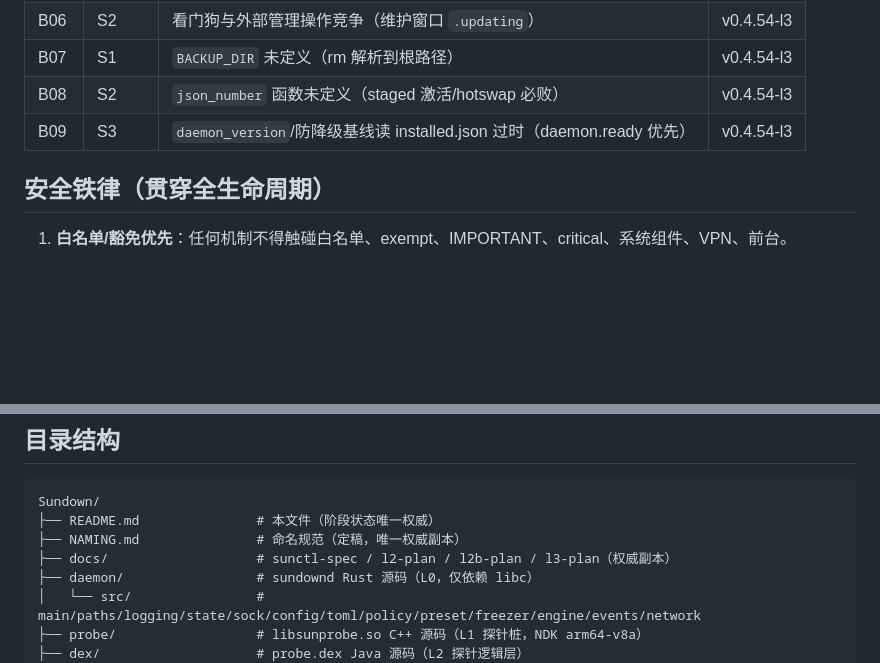
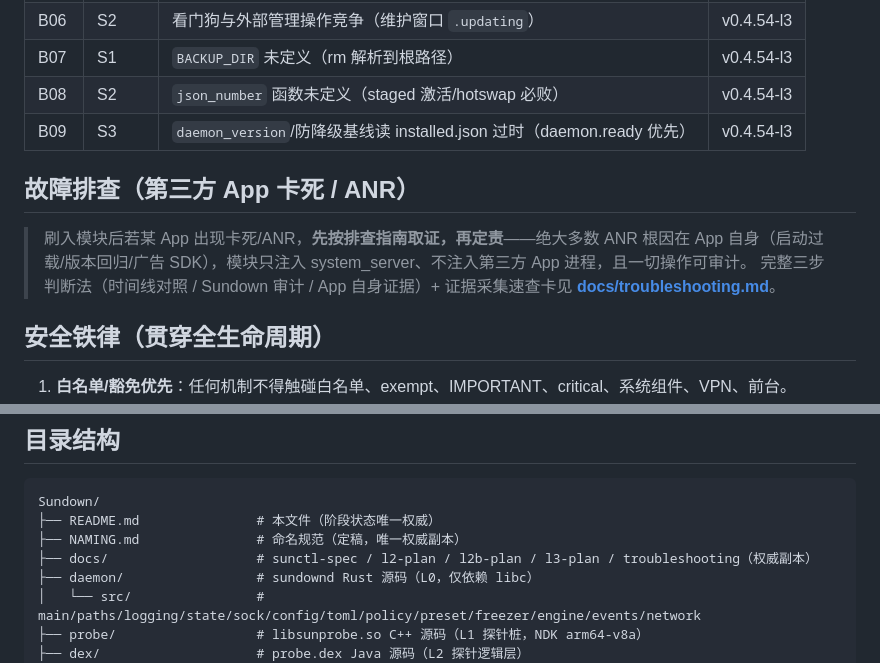
Before and after one commit to SunsetRNE/Sundown, a Markdown page: README.md, 2 parts joined by grey strips. Rendered like a GitHub page; blank space fills up the shorter version.

```diff
--- a/README.md
+++ b/README.md
@@ -142,6 +142,11 @@ module.prop `v0.4.55-l3`/versionCode=65 ＝ paths.rs `0.4.55-l3`/RELEASE_NO=60
 | B08 | S2 | `json_number` 函数未定义（staged 激活/hotswap 必败） | v0.4.54-l3 |
 | B09 | S3 | `daemon_version`/防降级基线读 installed.json 过时（daemon.ready 优先） | v0.4.54-l3 |
 
+## 故障排查（第三方 App 卡死 / ANR）
+
+> 刷入模块后若某 App 出现卡死/ANR，**先按排查指南取证，再定责**——绝大多数 ANR 根因在 App 自身（启动过载/版本回归/广告 SDK），模块只注入 system_server、不注入第三方 App 进程，且一切操作可审计。
+> 完整三步判断法（时间线对照 / Sundown 审计 / App 自身证据）+ 证据采集速查卡见 **[docs/troubleshooting.md](docs/troubleshooting.md)**。
+
 ## 安全铁律（贯穿全生命周期）
 
 1. **白名单/豁免优先**：任何机制不得触碰白名单、exempt、IMPORTANT、critical、系统组件、VPN、前台。
@@ -157,7 +162,7 @@ module.prop `v0.4.55-l3`/versionCode=65 ＝ paths.rs `0.4.55-l3`/RELEASE_NO=60
 Sundown/
 ├── README.md               # 本文件（阶段状态唯一权威）
 ├── NAMING.md               # 命名规范（定稿，唯一权威副本）
-├── docs/                   # sunctl-spec / l2-plan / l2b-plan / l3-plan（权威副本）
+├── docs/                   # sunctl-spec / l2-plan / l2b-plan / l3-plan / troubleshooting（权威副本）
 ├── daemon/                 # sundownd Rust 源码（L0，仅依赖 libc）
 │   └── src/                # main/paths/logging/state/sock/config/toml/policy/preset/freezer/engine/events/network
 ├── probe/                  # libsunprobe.so C++ 源码（L1 探针桩，NDK arm64-v8a）
```
Also changed, not shown: docs/troubleshooting.md (added, +116 -0 lines).
